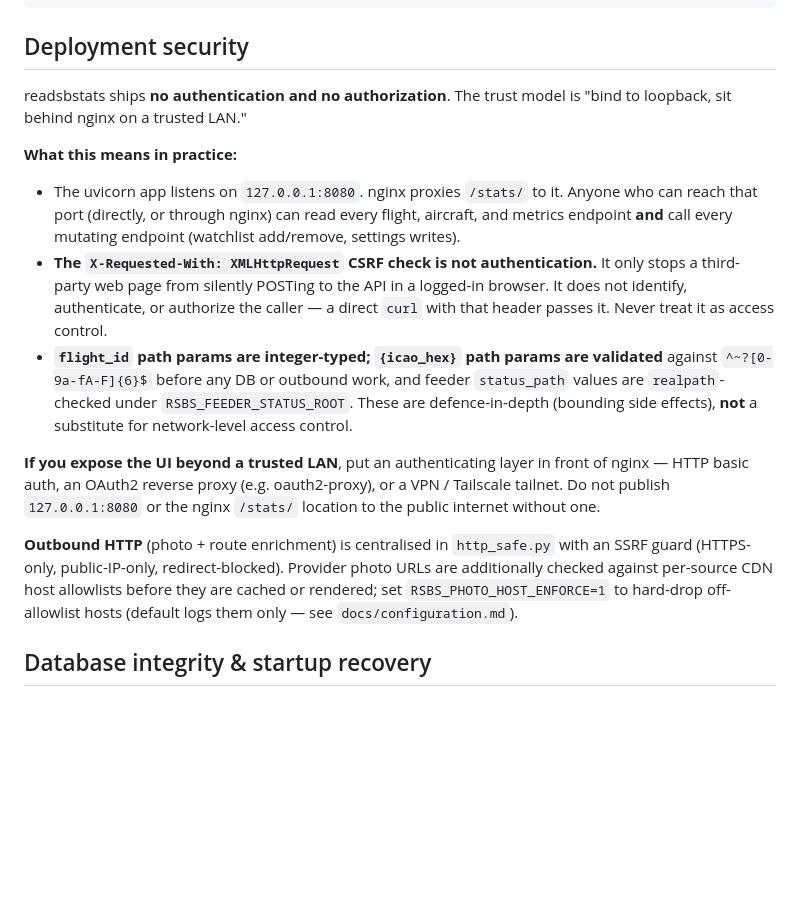
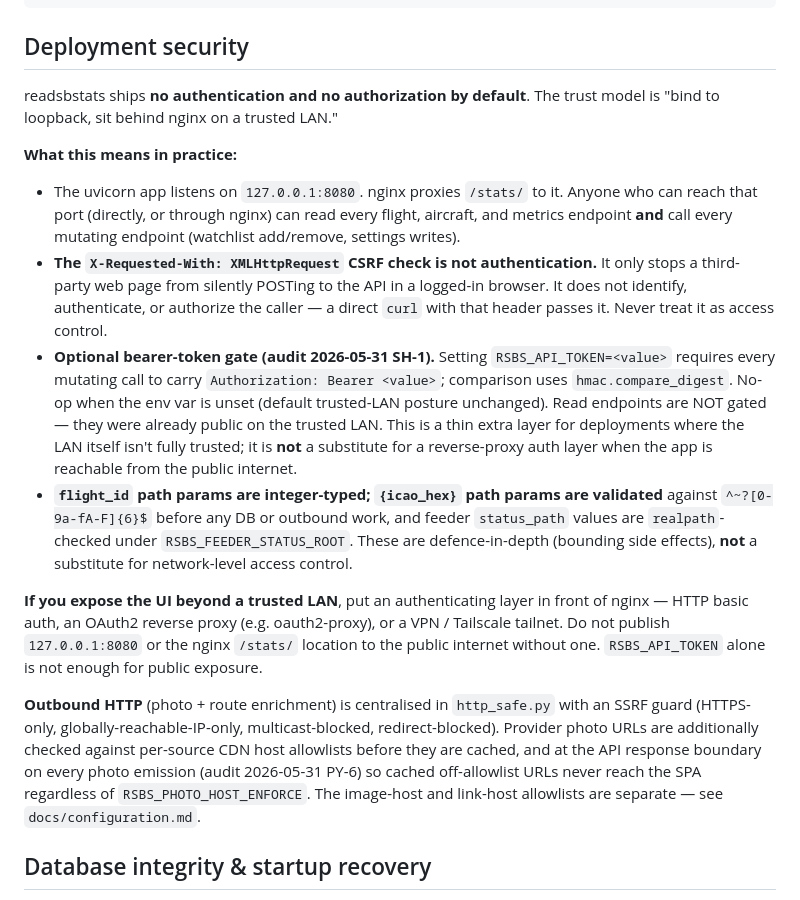
Before and after one commit to blindp3w/readsbstats, a Markdown page: docs/operations.md, the part around the change. GitHub-like rendering; blank space fills up the shorter version.

Commit message:
docs(v2.13.0): document RSBS_API_TOKEN auth + API-boundary photo allowlist

```diff
--- a/docs/operations.md
+++ b/docs/operations.md
@@ -97,8 +97,8 @@ snapshot_db('/mnt/ext/readsbstats/history.db')
 
 ## Deployment security
 
-readsbstats ships **no authentication and no authorization**. The trust model is
-"bind to loopback, sit behind nginx on a trusted LAN."
+readsbstats ships **no authentication and no authorization by default**. The
+trust model is "bind to loopback, sit behind nginx on a trusted LAN."
 
 **What this means in practice:**
 
@@ -111,6 +111,14 @@ readsbstats ships **no authentication and no authorization**. The trust model is
   logged-in browser. It does not identify, authenticate, or authorize the
   caller — a direct `curl` with that header passes it. Never treat it as access
   control.
+- **Optional bearer-token gate (audit 2026-05-31 SH-1).** Setting
+  `RSBS_API_TOKEN=<value>` requires every mutating call to carry
+  `Authorization: Bearer <value>`; comparison uses `hmac.compare_digest`. No-op
+  when the env var is unset (default trusted-LAN posture unchanged). Read
+  endpoints are NOT gated — they were already public on the trusted LAN. This
+  is a thin extra layer for deployments where the LAN itself isn't fully
+  trusted; it is **not** a substitute for a reverse-proxy auth layer when the
+  app is reachable from the public internet.
 - **`flight_id` path params are integer-typed; `{icao_hex}` path params are
   validated** against `^~?[0-9a-fA-F]{6}$` before any DB or outbound work, and
   feeder `status_path` values are `realpath`-checked under `RSBS_FEEDER_STATUS_ROOT`.
@@ -120,13 +128,16 @@ readsbstats ships **no authentication and no authorization**. The trust model is
 **If you expose the UI beyond a trusted LAN**, put an authenticating layer in
 front of nginx — HTTP basic auth, an OAuth2 reverse proxy (e.g. oauth2-proxy),
 or a VPN / Tailscale tailnet. Do not publish `127.0.0.1:8080` or the nginx
-`/stats/` location to the public internet without one.
+`/stats/` location to the public internet without one. `RSBS_API_TOKEN` alone
+is not enough for public exposure.
 
 **Outbound HTTP** (photo + route enrichment) is centralised in `http_safe.py`
-with an SSRF guard (HTTPS-only, public-IP-only, redirect-blocked). Provider
-photo URLs are additionally checked against per-source CDN host allowlists
-before they are cached or rendered; set `RSBS_PHOTO_HOST_ENFORCE=1` to hard-drop
-off-allowlist hosts (default logs them only — see `docs/configuration.md`).
+with an SSRF guard (HTTPS-only, globally-reachable-IP-only, multicast-blocked,
+redirect-blocked). Provider photo URLs are additionally checked against
+per-source CDN host allowlists before they are cached, and at the API response
+boundary on every photo emission (audit 2026-05-31 PY-6) so cached
+off-allowlist URLs never reach the SPA regardless of `RSBS_PHOTO_HOST_ENFORCE`.
+The image-host and link-host allowlists are separate — see `docs/configuration.md`.
 
 ## Database integrity & startup recovery
 
```
Also changed, not shown: docs/api.md (+2 -2 lines).
